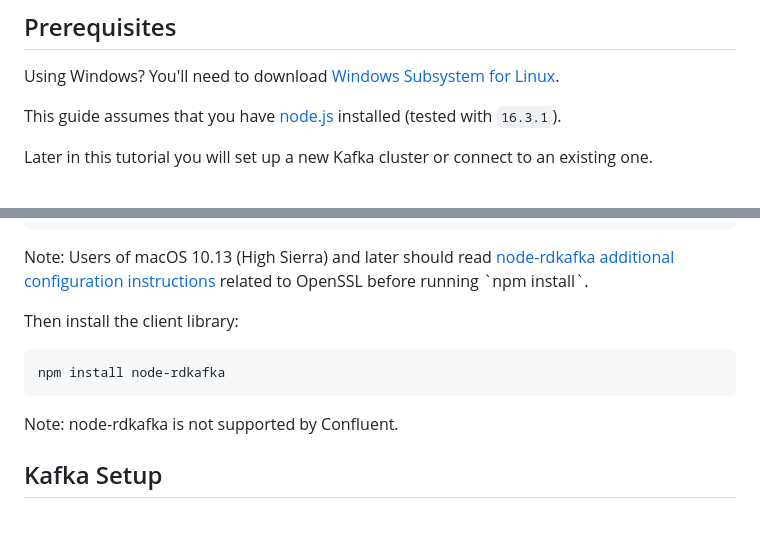
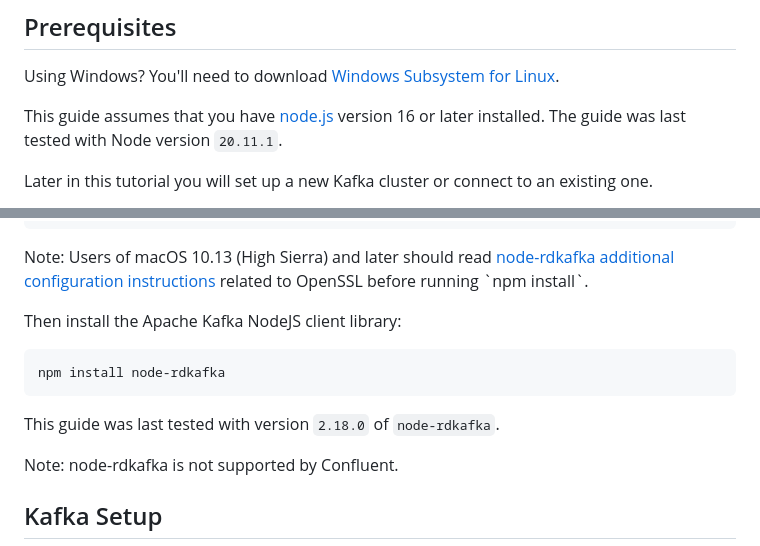
Before and after one commit to confluentinc/getting-started-guides, a Markdown page: nodejs/README.md, 2 parts joined by grey strips. Drawn GitHub-style; blank space fills up the shorter version.

Commit message:
state the latest node / client versions tested (#83)

````diff
--- a/nodejs/README.md
+++ b/nodejs/README.md
@@ -25,7 +25,7 @@ Note: This tutorial uses the <a href="https://github.com/Blizzard/node-rdkafka">
 
 Using Windows? You'll need to download [Windows Subsystem for Linux](https://learn.microsoft.com/en-us/windows/wsl/install).
 
-This guide assumes that you have [node.js](https://nodejs.org/en/download/) installed (tested with `16.3.1`).
+This guide assumes that you have [node.js](https://nodejs.org/en/download/) version 16 or later installed. The guide was last tested with Node version `20.11.1`.
 
 Later in this tutorial you will set up a new Kafka cluster or connect
 to an existing one.
@@ -58,11 +58,13 @@ Note: Users of macOS 10.13 (High Sierra) and later should read <a href="https://
 </p>
 </div>
 
-Then install the client library:
+Then install the Apache Kafka NodeJS client library:
 
 ```sh
 npm install node-rdkafka
 ```
+
+This guide was last tested with version `2.18.0` of `node-rdkafka`.
 
 <div class="alert-primary">
 <p>
````
